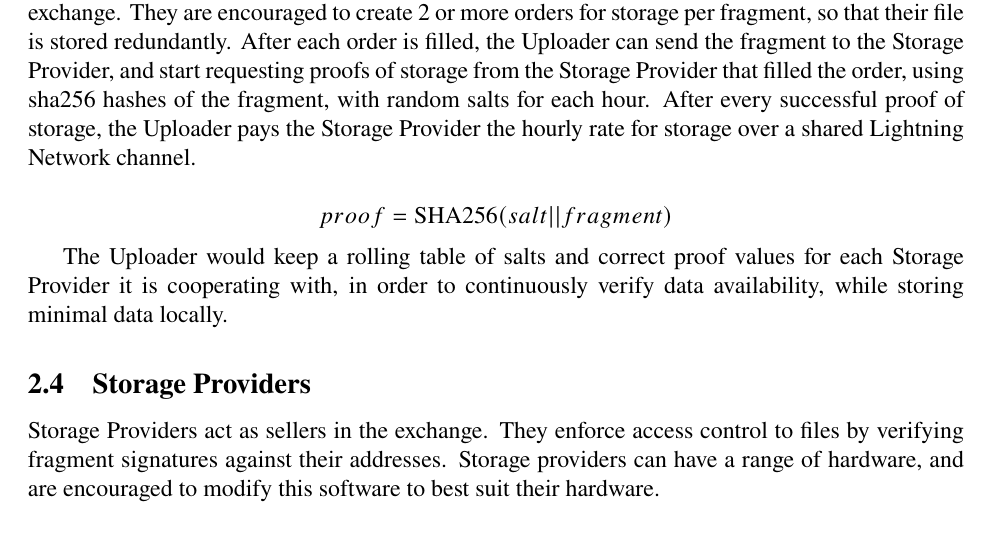
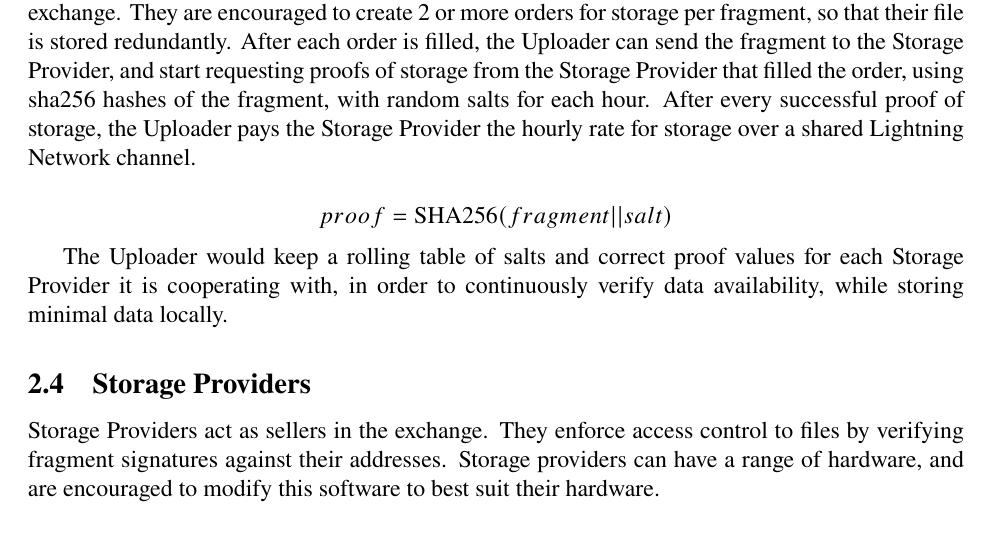
Before and after one commit to mjg-foundation/troposphere, a LaTeX paper (Whitepaper.tex): part of page 2 of 3, cut so that both start at the same text. Compiled offline with pdfLaTeX.

Commit message:
1-whitepaper: reversed salt and fragment in proof formula

```diff
--- a/Whitepaper.tex
+++ b/Whitepaper.tex
@@ -46,7 +46,7 @@ Both Uploaders and Storage Providers use the same node software. The node consis
 Uploaders convert files into fragments, add give them addresses. Uploaders act as buyers in the exchange. They are encouraged to create 2 or more orders for storage per fragment, so that their file is stored redundantly. After each order is filled, the Uploader can send the fragment to the Storage Provider, and start requesting proofs of storage from the Storage Provider that filled the order, using sha256 hashes of the fragment, with random salts for each hour. After every successful proof of storage, the Uploader pays the Storage Provider the hourly rate for storage over a shared Lightning Network channel.
 
 \[
-    proof = \operatorname{SHA256}(salt || fragment)
+    proof = \operatorname{SHA256}(fragment || salt)
 \]
 
 The Uploader would keep a rolling table of salts and correct proof values for each Storage Provider it is cooperating with, in order to continuously verify data availability, while storing minimal data locally.
```
Also changed, not shown: Whitepaper.pdf.
